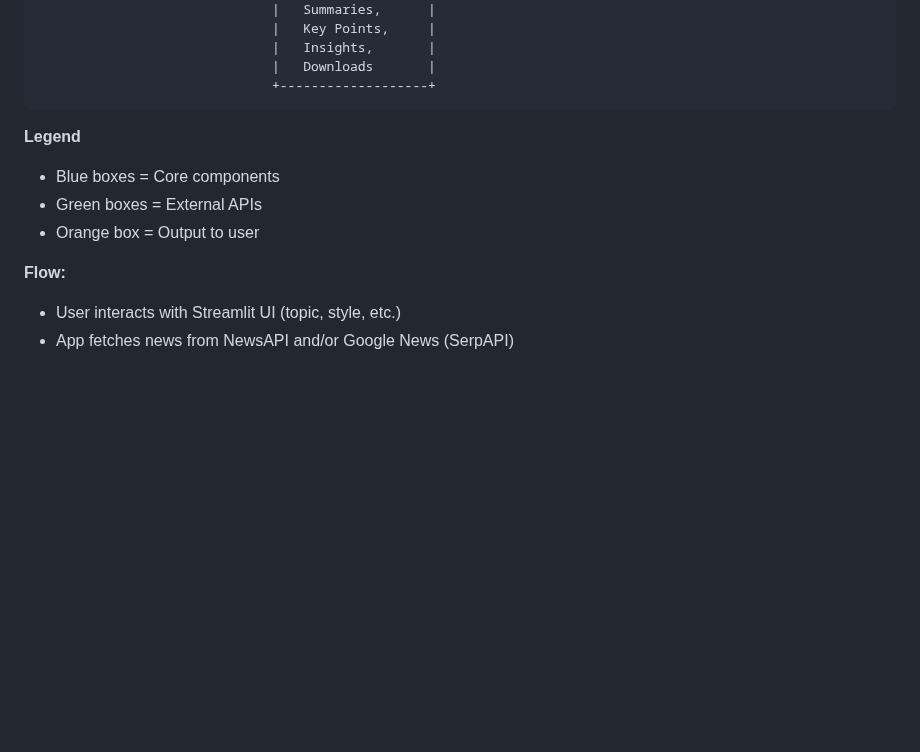
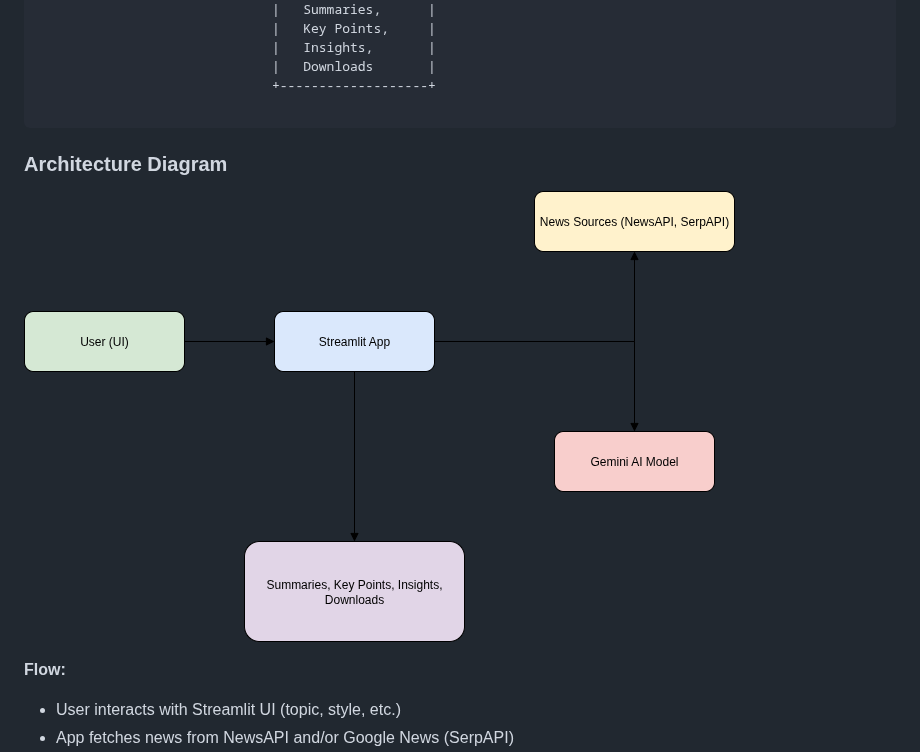
Before and after one commit to sivakumar6678/CSivaKumar_AI_Agent, a Markdown page: architecture.md, the part around one of its changes. Rendered like a GitHub page; pictures changed too: architecture.png (added); blank space fills up the shorter version.

````diff
--- a/architecture.md
+++ b/architecture.md
@@ -20,12 +22,11 @@
                               |   Insights,       |
                               |   Downloads       |
                               +-------------------+
+
 ```
 
-**Legend**
-- Blue boxes = Core components
-- Green boxes = External APIs
-- Orange box = Output to user
+### Architecture Diagram
+![Architecture](architecture.png)
 
 
 **Flow:**
````
Also changed, not shown: other parts of architecture.md (+2 -0 lines), README.md (+117 -17 lines).
